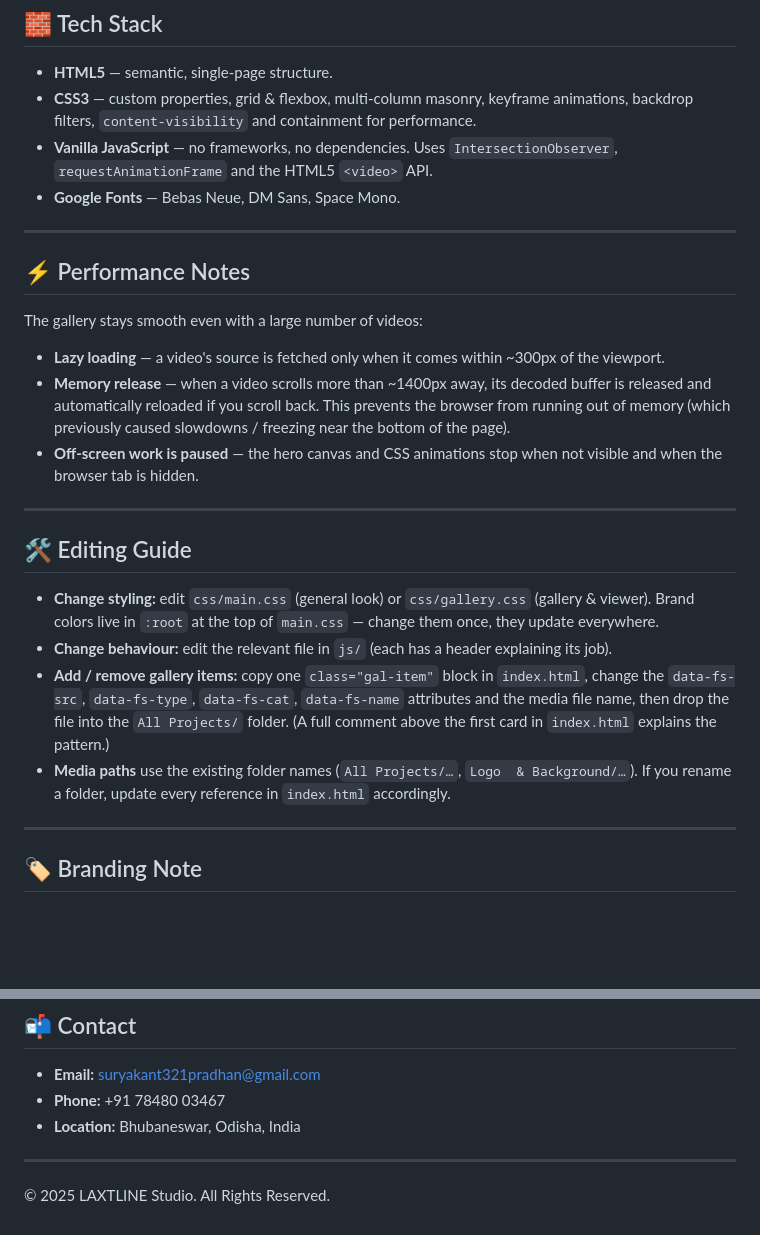
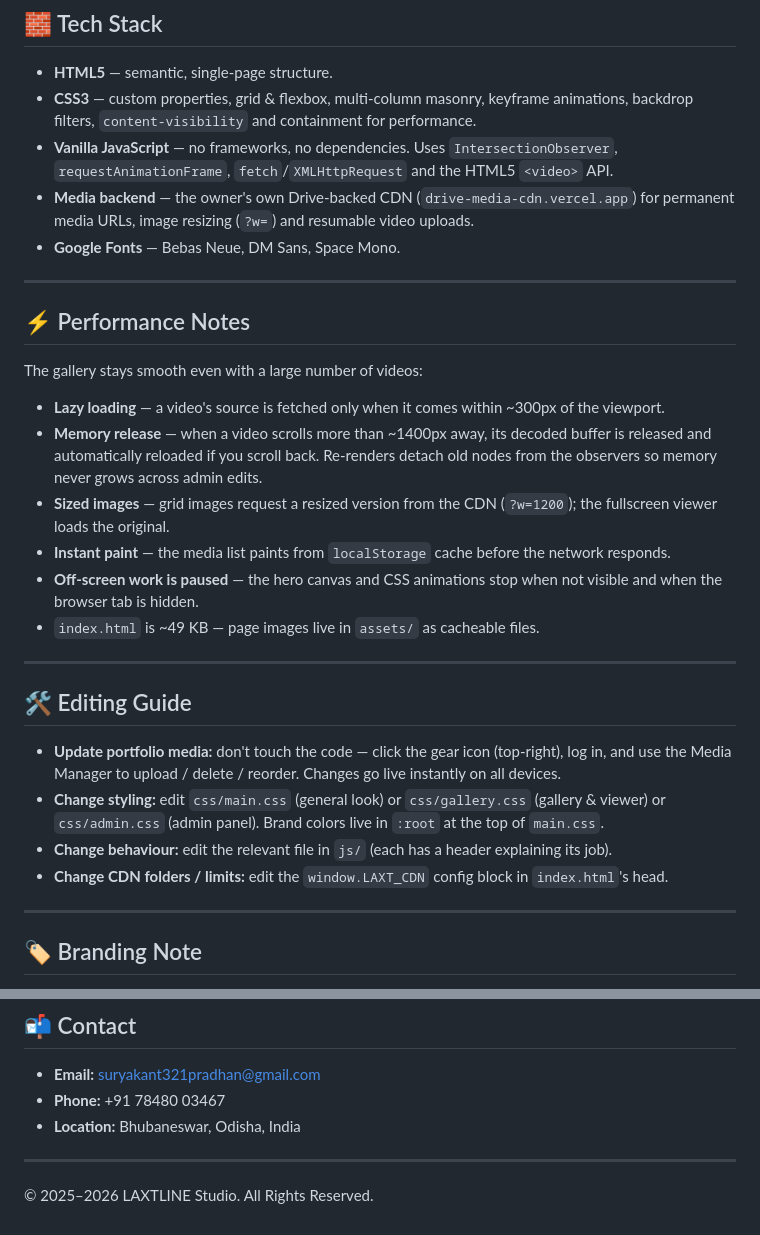
Before and after one commit to laxtline/Laxt-Line-Studio, a Markdown page: README.md, 2 parts joined by grey strips. Rendered like a GitHub page; blank space fills up the shorter version.

```diff
--- a/README.md
+++ b/README.md
@@ -161,7 +207,9 @@ bio link, LinkedIn, X):
 - **CSS3** — custom properties, grid & flexbox, multi‑column masonry, keyframe animations,
   backdrop filters, `content-visibility` and containment for performance.
 - **Vanilla JavaScript** — no frameworks, no dependencies. Uses `IntersectionObserver`,
-  `requestAnimationFrame` and the HTML5 `<video>` API.
+  `requestAnimationFrame`, `fetch`/`XMLHttpRequest` and the HTML5 `<video>` API.
+- **Media backend** — the owner's own Drive‑backed CDN (`drive-media-cdn.vercel.app`) for permanent
+  media URLs, image resizing (`?w=`) and resumable video uploads.
 - **Google Fonts** — Bebas Neue, DM Sans, Space Mono.
 
 ---
@@ -172,24 +220,25 @@ The gallery stays smooth even with a large number of videos:
 
 - **Lazy loading** — a video's source is fetched only when it comes within ~300px of the viewport.
 - **Memory release** — when a video scrolls more than ~1400px away, its decoded buffer is released
-  and automatically reloaded if you scroll back. This prevents the browser from running out of
-  memory (which previously caused slowdowns / freezing near the bottom of the page).
+  and automatically reloaded if you scroll back. Re-renders detach old nodes from the observers so
+  memory never grows across admin edits.
+- **Sized images** — grid images request a resized version from the CDN (`?w=1200`); the fullscreen
+  viewer loads the original.
+- **Instant paint** — the media list paints from `localStorage` cache before the network responds.
 - **Off‑screen work is paused** — the hero canvas and CSS animations stop when not visible and when
   the browser tab is hidden.
+- `index.html` is ~49 KB — page images live in `assets/` as cacheable files.
 
 ---
 
 ## 🛠 Editing Guide
 
-- **Change styling:** edit `css/main.css` (general look) or `css/gallery.css` (gallery & viewer).
-  Brand colors live in `:root` at the top of `main.css` — change them once, they update everywhere.
+- **Update portfolio media:** don't touch the code — click the gear icon (top‑right), log in, and
+  use the Media Manager to upload / delete / reorder. Changes go live instantly on all devices.
+- **Change styling:** edit `css/main.css` (general look) or `css/gallery.css` (gallery & viewer) or
+  `css/admin.css` (admin panel). Brand colors live in `:root` at the top of `main.css`.
 - **Change behaviour:** edit the relevant file in `js/` (each has a header explaining its job).
-- **Add / remove gallery items:** copy one `class="gal-item"` block in `index.html`, change the
-  `data-fs-src`, `data-fs-type`, `data-fs-cat`, `data-fs-name` attributes and the media file name,
-  then drop the file into the `All Projects/` folder. (A full comment above the first card in
-  `index.html` explains the pattern.)
-- **Media paths** use the existing folder names (`All Projects/…`, `Logo  & Background/…`). If you
-  rename a folder, update every reference in `index.html` accordingly.
+- **Change CDN folders / limits:** edit the `window.LAXT_CDN` config block in `index.html`'s head.
 
 ---
 
@@ -213,4 +262,4 @@ intentionally left unchanged so they keep working — update them only with your
 
 ---
 
-© 2025 LAXTLINE Studio. All Rights Reserved.
+© 2025–2026 LAXTLINE Studio. All Rights Reserved.
```
Also changed, not shown: other parts of README.md (+105 -59 lines).
